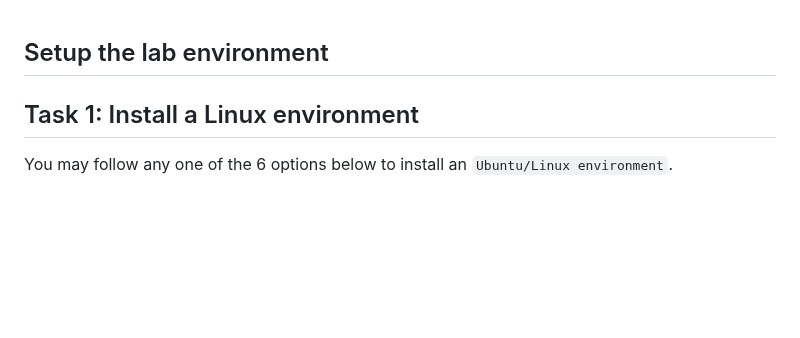
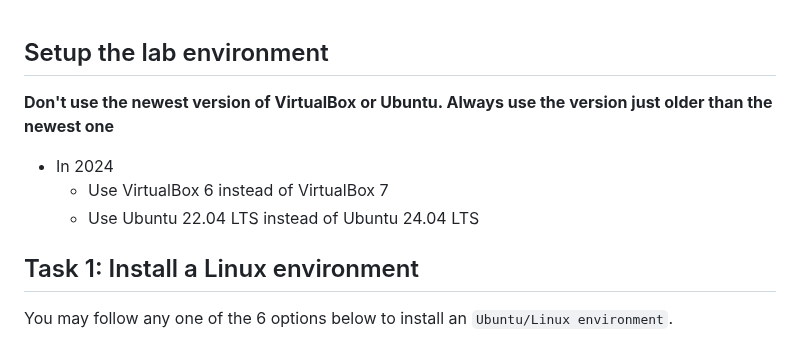
Before and after one commit to ufidon/netpro, a Markdown page: labs/lab01/README.md, the part around the change. Rendered like a GitHub page; blank space fills up the shorter version.

Commit message:
no newest

```diff
--- a/labs/lab01/README.md
+++ b/labs/lab01/README.md
@@ -1,4 +1,10 @@
 ## Setup the lab environment
+
+**Don't use the newest version of VirtualBox or Ubuntu. Always use the version just older than the newest one**
+
+- In 2024
+  - Use VirtualBox 6 instead of VirtualBox 7
+  - Use Ubuntu 22.04 LTS instead of Ubuntu 24.04 LTS
 
 ## Task 1: Install a Linux environment
 You may follow any one of the 6 options below to install an `Ubuntu/Linux environment`.
```
